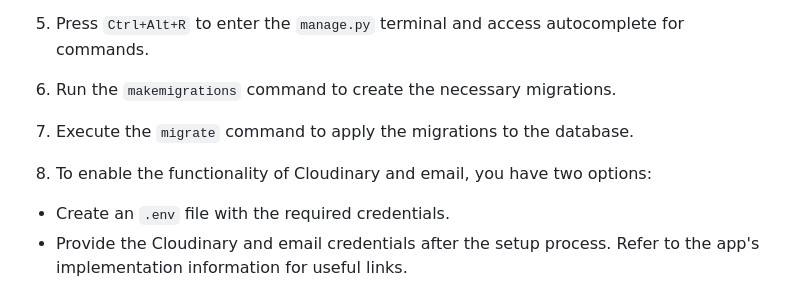
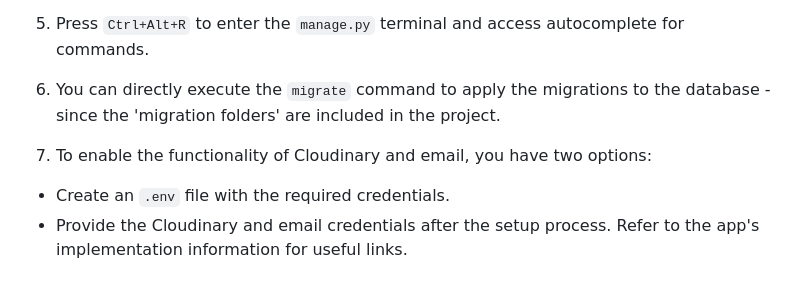
Before and after one commit to vasskess/MyEventWorld, a Markdown page: README.md, the part around the change. Rendered like a GitHub page.

```diff
--- a/README.md
+++ b/README.md
@@ -43,11 +43,9 @@ To use the full potential of the app, you need to follow these steps:
 
 5. Press `Ctrl+Alt+R` to enter the `manage.py` terminal and access autocomplete for commands.
 
-6. Run the `makemigrations` command to create the necessary migrations.
+6. You can directly execute the `migrate` command to apply the migrations to the database - since the 'migration folders' are included in the project.
 
-7. Execute the `migrate` command to apply the migrations to the database.
-
-8. To enable the functionality of Cloudinary and email, you have two options:
+7. To enable the functionality of Cloudinary and email, you have two options:
   - Create an `.env` file with the required credentials.
   - Provide the Cloudinary and email credentials after the setup process. Refer to the app's implementation information for useful links.
 
```
